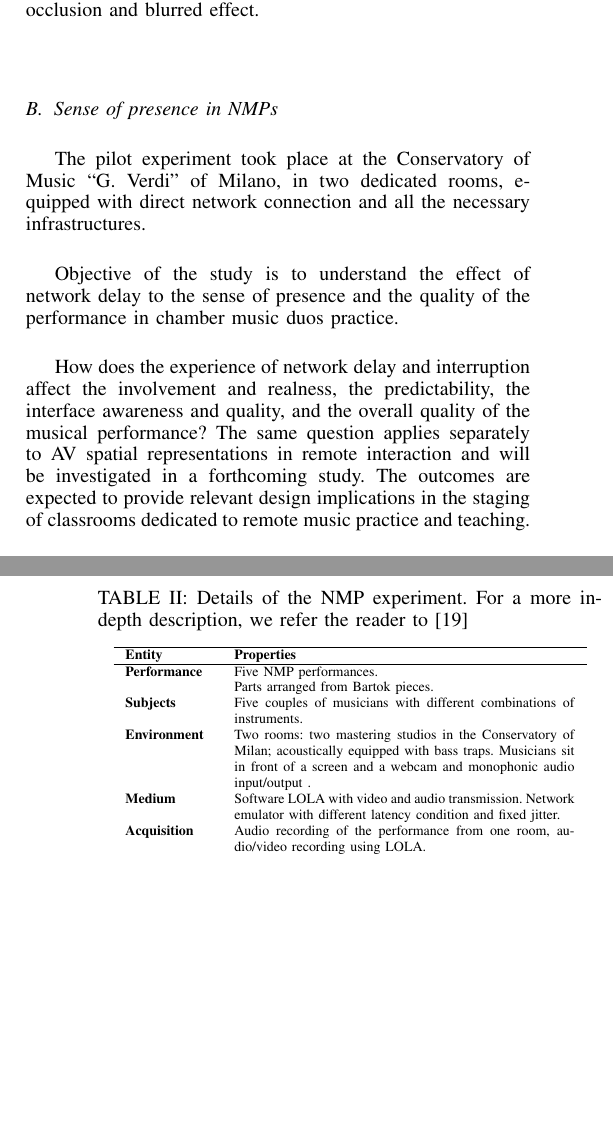
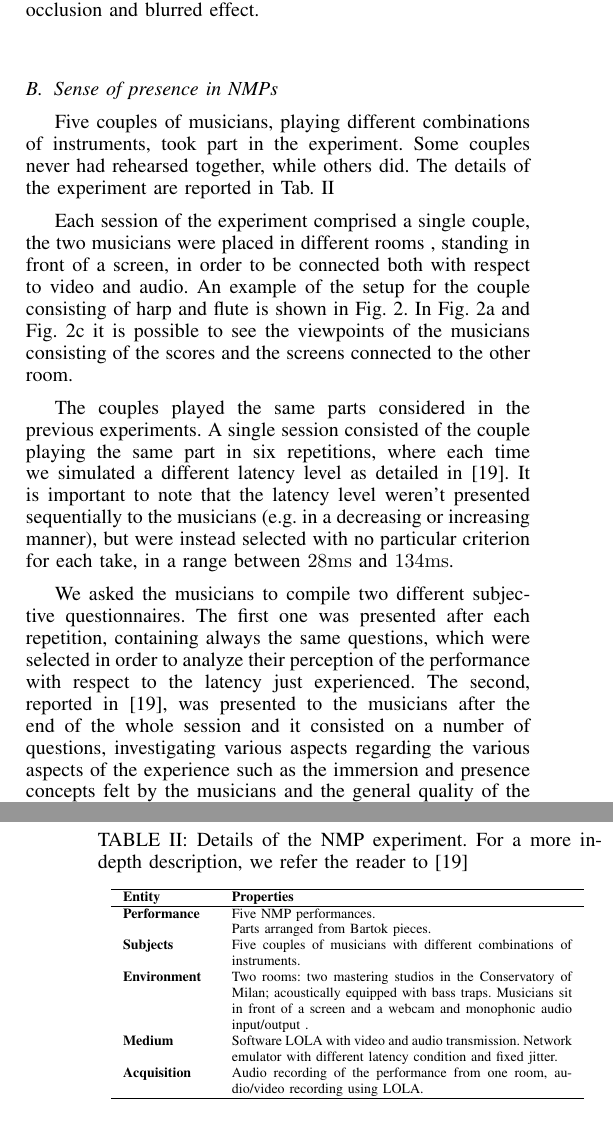
Before and after one commit to mbuccoli/Intermusic-FRUCT23, a LaTeX paper (main.tex, which reads setup.tex): two parts of the columns of pages 4 and 5 of 6, joined at a grey line, cut so that both start at the same text, the shorter picture padded with empty space. Compiled offline with pdfLaTeX.

Commit message:
Updates from ShareLaTeX

```diff
--- a/setup.tex
+++ b/setup.tex
@@ -40,13 +40,17 @@ The acquisition of the experiment was based on a subjective questionnaire on the
 
 
 \subsection{Sense of presence in NMPs}
-The pilot experiment took place at the Conservatory of Music ``G. Verdi'' of Milano, in two dedicated rooms, e-quipped with direct network connection and all the necessary infrastructures.
+Five couples of musicians, playing different combinations of instruments, took part in the experiment. Some couples never had rehearsed together, while others did. The details of the experiment are reported in Tab.~\ref{tab:exp2}
 
-Objective of the study is to understand the effect of network delay to the sense of presence and the quality of the performance in chamber music duos practice.
+Each session of the experiment comprised a single couple, the two musicians were placed in different rooms , standing in front of a screen, in order to be connected both with respect to video and audio. An example of the setup for the couple consisting of harp and flute is shown in Fig.~\ref{fig:afsv}. In Fig.~\ref{subfig:as} and Fig.~\ref{subfig:fs} it is possible to see the viewpoints of the musicians consisting of the scores and the screens connected to the other room.
 
-How does the experience of network delay and interruption affect the involvement and realness, the predictability, the interface awareness and quality, and the overall quality of the musical performance? The same question applies separately to AV spatial representations in remote interaction and will be investigated in a forthcoming study. The outcomes are expected to provide relevant design implications in the staging of classrooms dedicated to remote music practice and teaching.
+The couples played the same parts considered in the previous experiments. A single session consisted of the couple playing the same part in six repetitions, where each time we simulated a different latency level as detailed in~\cite{CIM2018}. It is important to note that the latency level weren't presented sequentially to the musicians (e.g. in a decreasing or increasing manner), but were instead selected with no particular criterion for each take, in a range between $28\mathrm{ms}$ and $134\mathrm{ms}$.
 
-In Section \ref{subsec:apparatus} we describe the setup of the experiment, and in Section \ref{subsec:task} the participants and the stimuli for the experiment. Performances' quality and sense of presence are assessed through subjective questionnaire, reported in Section~\ref{subsec:questionnaire}, and objective metrics, explained in Section~\ref{subsec:objmetrics}. The scores of the stimuli and the presence questionnaire are publicly available\footnote. A further research goal in the long term is to provide evidence of links between presence and performance in remote music interaction.
+We asked the musicians to compile two different subjective questionnaires. The first one was presented  after each repetition, containing always the same questions, which were selected in order to analyze their perception of the performance with respect to the latency just experienced. The second, reported in \cite{CIM2018}, was presented to the musicians after the end of the whole session and it consisted on a number of questions, investigating various aspects regarding the various aspects of the experience such as the immersion and presence concepts felt by the musicians and the general quality of the performance.
+
+
+
+
 
 
 
@@ -57,7 +61,6 @@ In Section \ref{subsec:apparatus} we describe the setup of the experiment, and i
 
 \begin{table}
 	\centering
-	\label{tab:exp2}
 	\caption{Details of the NMP experiment. For a more in-depth description, we refer the reader to \cite{CIM2018} }
 	\begin{tabular}{p{1.5cm}p{6cm}}
 		\hline
```
Also changed, not shown: setup.tex (3 more changed lines).
